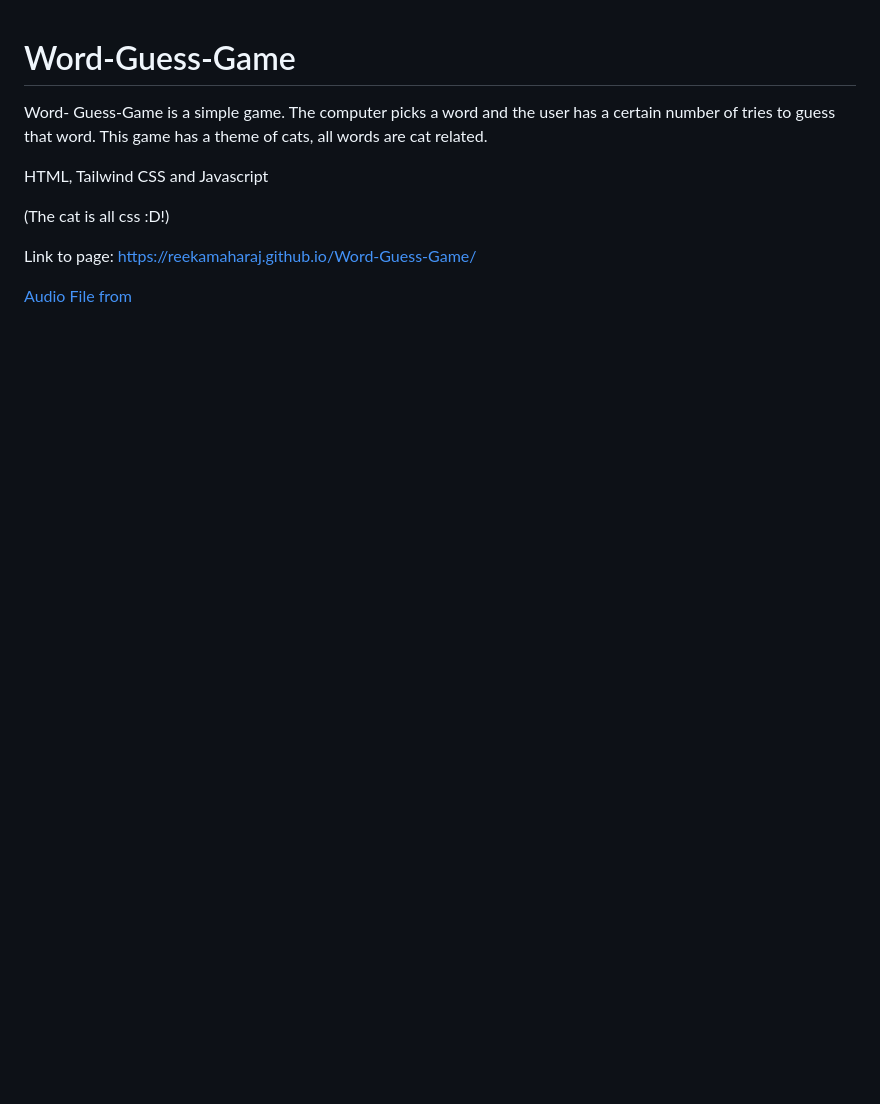
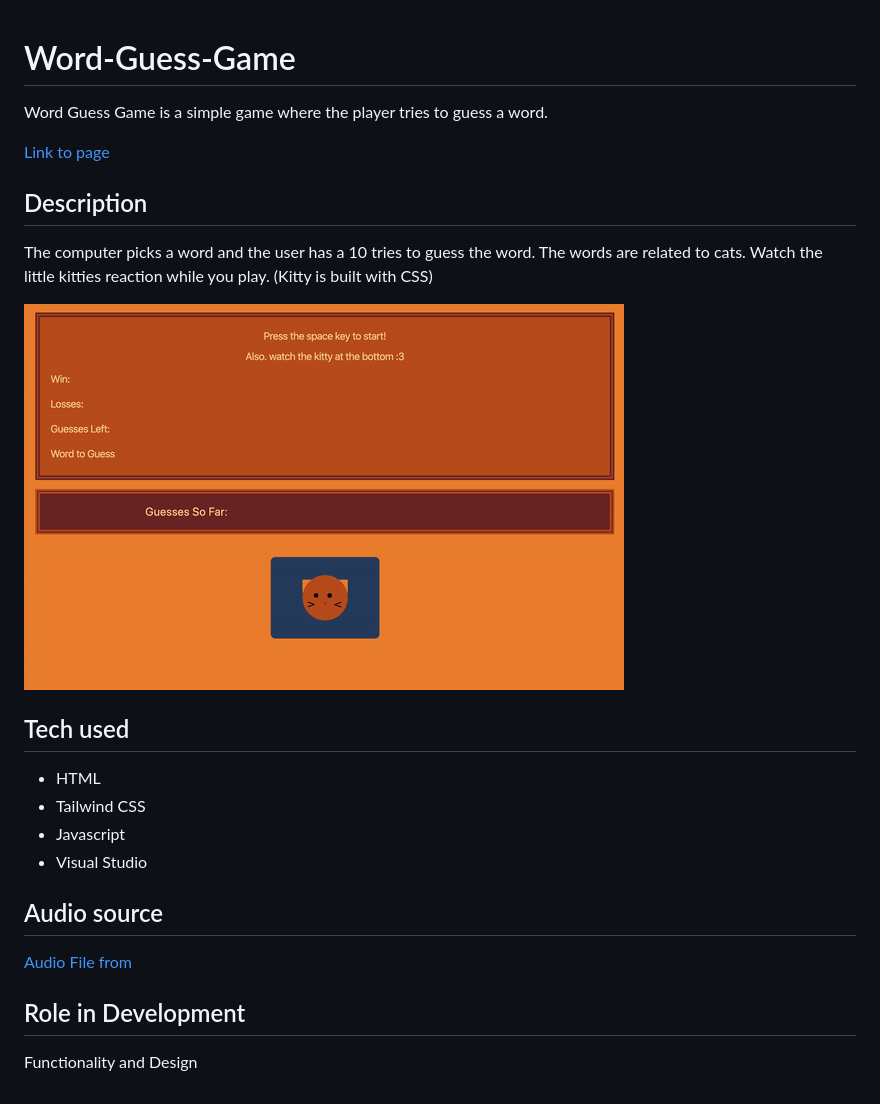
Before and after one commit to reekamaharaj/Word-Guess-Game, a Markdown page: README.md, the part around the change. Rendered like a GitHub page; pictures changed too: assets/images/word.gif (added); blank space fills up the shorter version.

```diff
--- a/README.md
+++ b/README.md
@@ -1,10 +1,21 @@
 # Word-Guess-Game
-Word- Guess-Game is a simple game. The computer picks a word and the user has a certain number of tries to guess that word. This game has a theme of cats, all words are cat related.
+Word Guess Game is a simple game where the player tries to guess a word.
 
-HTML, Tailwind CSS and Javascript
+[Link to page](https://reekamaharaj.github.io/Word-Guess-Game/)
 
-(The cat is all css :D!)
+## Description
+The computer picks a word and the user has a 10 tries to guess the word. The words are related to cats. Watch the little kitties reaction while you play. (Kitty is built with CSS)
 
-Link to page: https://reekamaharaj.github.io/Word-Guess-Game/
+![](assets/images/word.gif)
 
+## Tech used
+- HTML
+- Tailwind CSS
+- Javascript
+- Visual Studio
+
+## Audio source
 [Audio File from](https://www.zapsplat.com/music/cat-meow-2/)
+
+## Role in Development
+Functionality and Design
```
